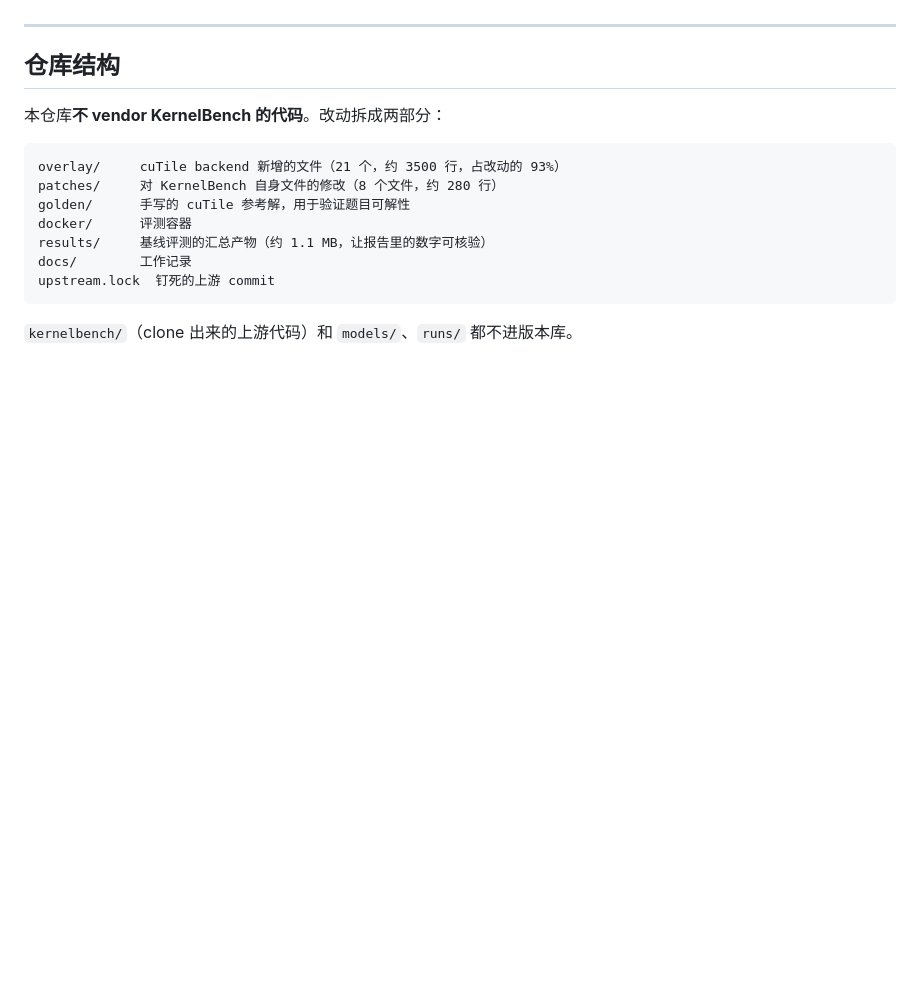
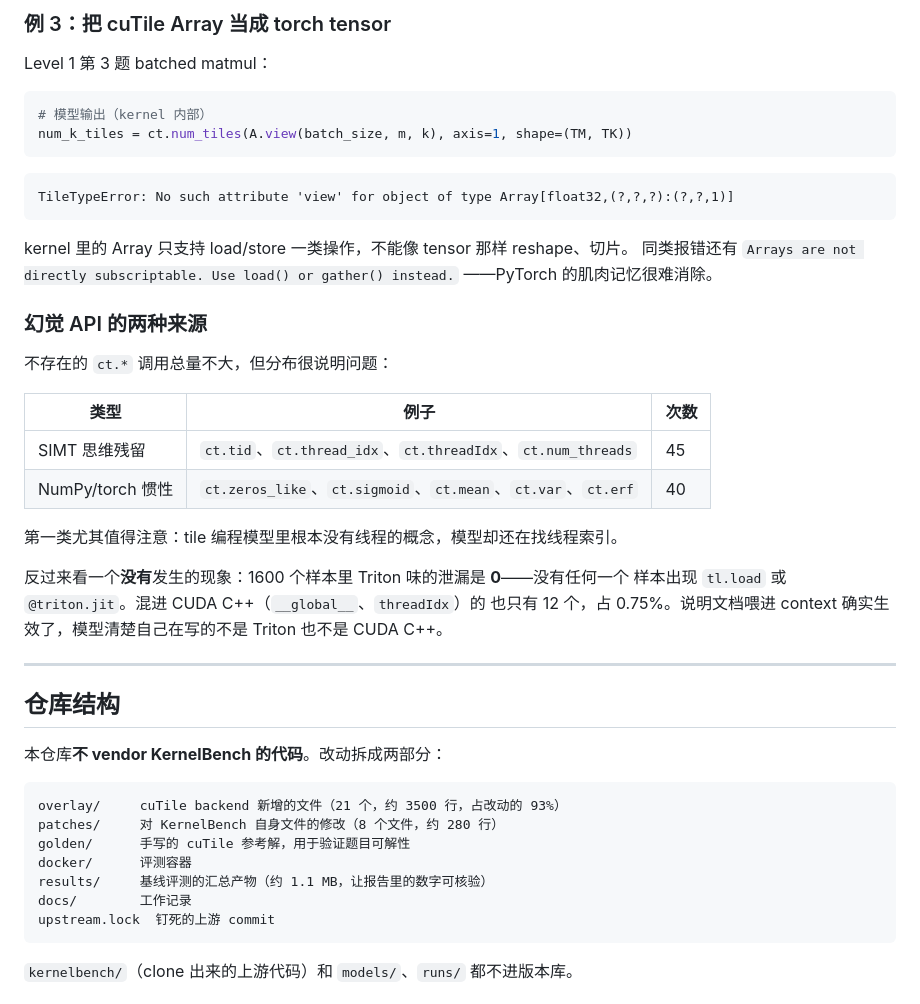
Before and after one commit to goooxu/cuTileForge, a Markdown page: README.md, the part around one of its changes. Rendered like a GitHub page; blank space fills up the shorter version.

````diff
--- a/README.md
+++ b/README.md
@@ -36,3 +129,35 @@ Qwen3-Coder-Next（80B-A3B，BF16）在 KernelBench Level 1+2 共 200 题、每
+### 例 3：把 cuTile Array 当成 torch tensor
+
+Level 1 第 3 题 batched matmul：
+
+```python
+# 模型输出（kernel 内部）
+num_k_tiles = ct.num_tiles(A.view(batch_size, m, k), axis=1, shape=(TM, TK))
+```
+
+```
+TileTypeError: No such attribute 'view' for object of type Array[float32,(?,?,?):(?,?,1)]
+```
+
+kernel 里的 Array 只支持 load/store 一类操作，不能像 tensor 那样 reshape、切片。
+同类报错还有 `Arrays are not directly subscriptable. Use load() or gather() instead.`
+——PyTorch 的肌肉记忆很难消除。
+
+### 幻觉 API 的两种来源
+
+不存在的 `ct.*` 调用总量不大，但分布很说明问题：
+
+| 类型 | 例子 | 次数 |
+| --- | --- | --- |
+| SIMT 思维残留 | `ct.tid`、`ct.thread_idx`、`ct.threadIdx`、`ct.num_threads` | 45 |
+| NumPy/torch 惯性 | `ct.zeros_like`、`ct.sigmoid`、`ct.mean`、`ct.var`、`ct.erf` | 40 |
+
+第一类尤其值得注意：tile 编程模型里根本没有线程的概念，模型却还在找线程索引。
+
+反过来看一个**没有**发生的现象：1600 个样本里 Triton 味的泄漏是 **0**——没有任何一个
+样本出现 `tl.load` 或 `@triton.jit`。混进 CUDA C++（`__global__`、`threadIdx`）的
+也只有 12 个，占 0.75%。说明文档喂进 context 确实生效了，模型清楚自己在写的不是
+Triton 也不是 CUDA C++。
 
 ---
 
````
Also changed, not shown: other parts of README.md (+93 -0 lines), results/REPORT.md (+3 -3 lines).
